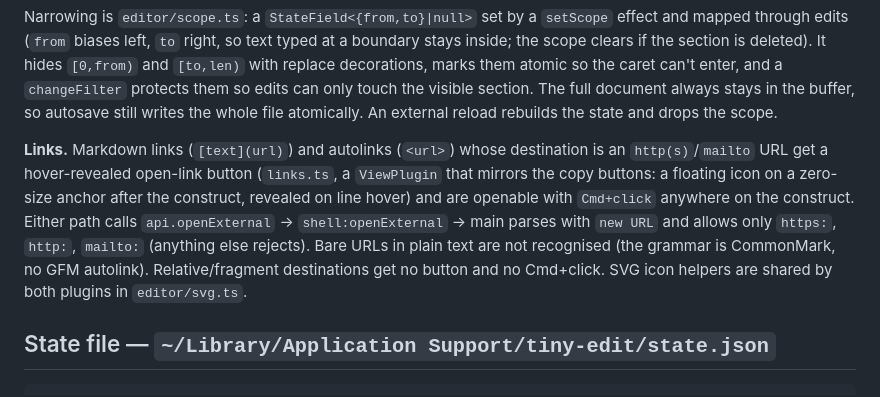
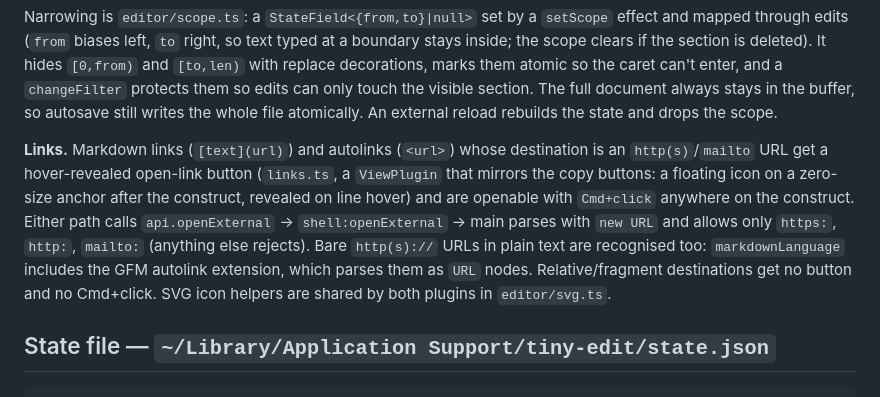
Before and after one commit to oskarbruening/tiny-edit, a Markdown page: docs/architecture.md, the part around the change. Drawn GitHub-style.

Commit message:
Pages: welcome link back to bare URL; docs: bare URLs are recognised
Co-Authored-By: Claude Opus 5.5 <noreply@anthropic.com>
Claude-Session: https://claude.ai/code/session_015qmYPbV6kma9ZKcNSHedZH

```diff
--- a/docs/architecture.md
+++ b/docs/architecture.md
@@ -67,7 +67,7 @@ shared/  ipc.ts (channels + Api type) · types.ts · themes.ts (tokens, parser,
 
 Narrowing is `editor/scope.ts`: a `StateField<{from,to}|null>` set by a `setScope` effect and mapped through edits (`from` biases left, `to` right, so text typed at a boundary stays inside; the scope clears if the section is deleted). It hides `[0,from)` and `[to,len)` with replace decorations, marks them atomic so the caret can't enter, and a `changeFilter` protects them so edits can only touch the visible section. The full document always stays in the buffer, so autosave still writes the whole file atomically. An external reload rebuilds the state and drops the scope.
 
-**Links.** Markdown links (`[text](url)`) and autolinks (`<url>`) whose destination is an `http(s)`/`mailto` URL get a hover-revealed open-link button (`links.ts`, a `ViewPlugin` that mirrors the copy buttons: a floating icon on a zero-size anchor after the construct, revealed on line hover) and are openable with `Cmd+click` anywhere on the construct. Either path calls `api.openExternal` → `shell:openExternal` → main parses with `new URL` and allows only `https:`, `http:`, `mailto:` (anything else rejects). Bare URLs in plain text are not recognised (the grammar is CommonMark, no GFM autolink). Relative/fragment destinations get no button and no Cmd+click. SVG icon helpers are shared by both plugins in `editor/svg.ts`.
+**Links.** Markdown links (`[text](url)`) and autolinks (`<url>`) whose destination is an `http(s)`/`mailto` URL get a hover-revealed open-link button (`links.ts`, a `ViewPlugin` that mirrors the copy buttons: a floating icon on a zero-size anchor after the construct, revealed on line hover) and are openable with `Cmd+click` anywhere on the construct. Either path calls `api.openExternal` → `shell:openExternal` → main parses with `new URL` and allows only `https:`, `http:`, `mailto:` (anything else rejects). Bare `http(s)://` URLs in plain text are recognised too: `markdownLanguage` includes the GFM autolink extension, which parses them as `URL` nodes. Relative/fragment destinations get no button and no Cmd+click. SVG icon helpers are shared by both plugins in `editor/svg.ts`.
 
 ## State file — `~/Library/Application Support/tiny-edit/state.json`
 
```
Also changed, not shown: 1 other file.
